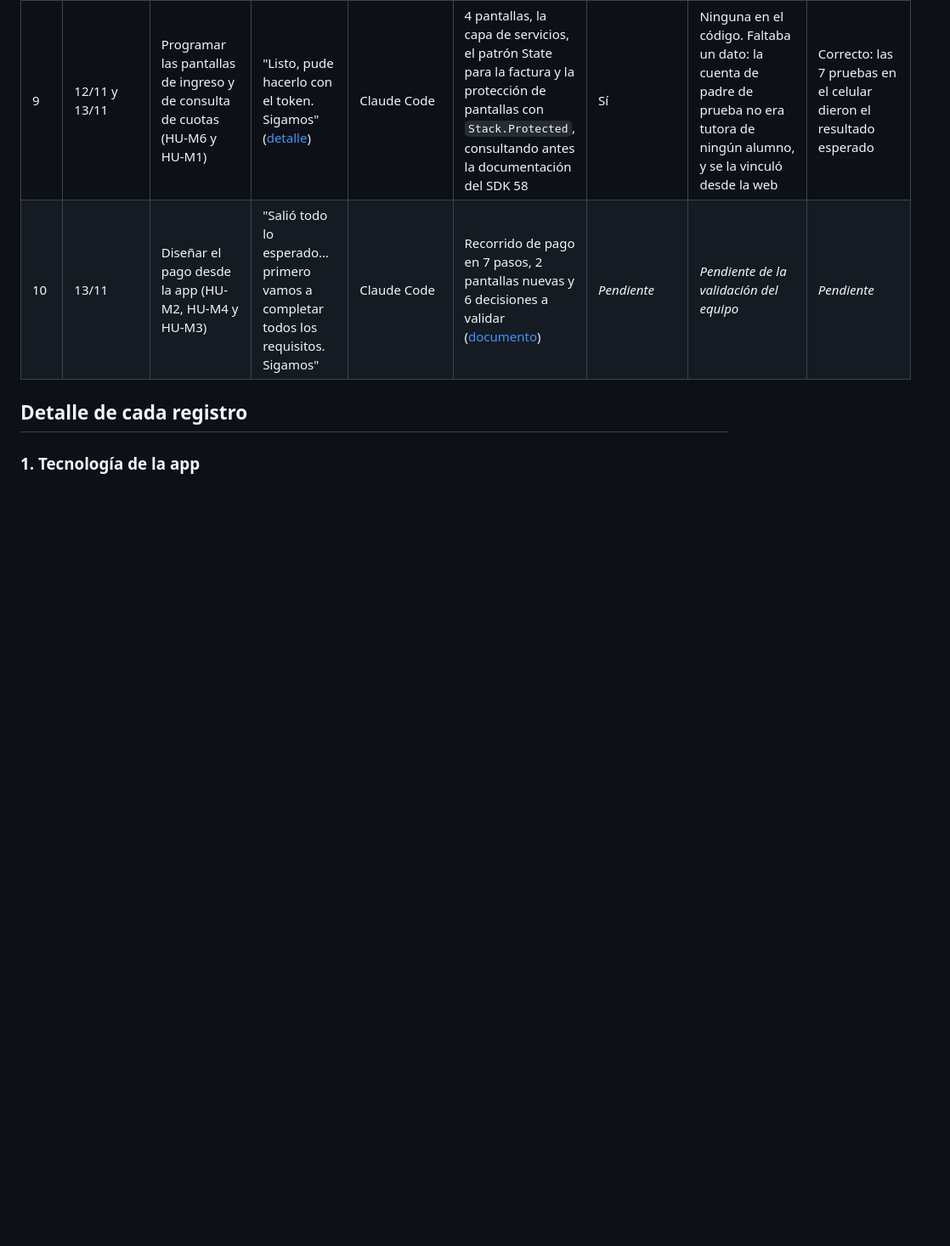
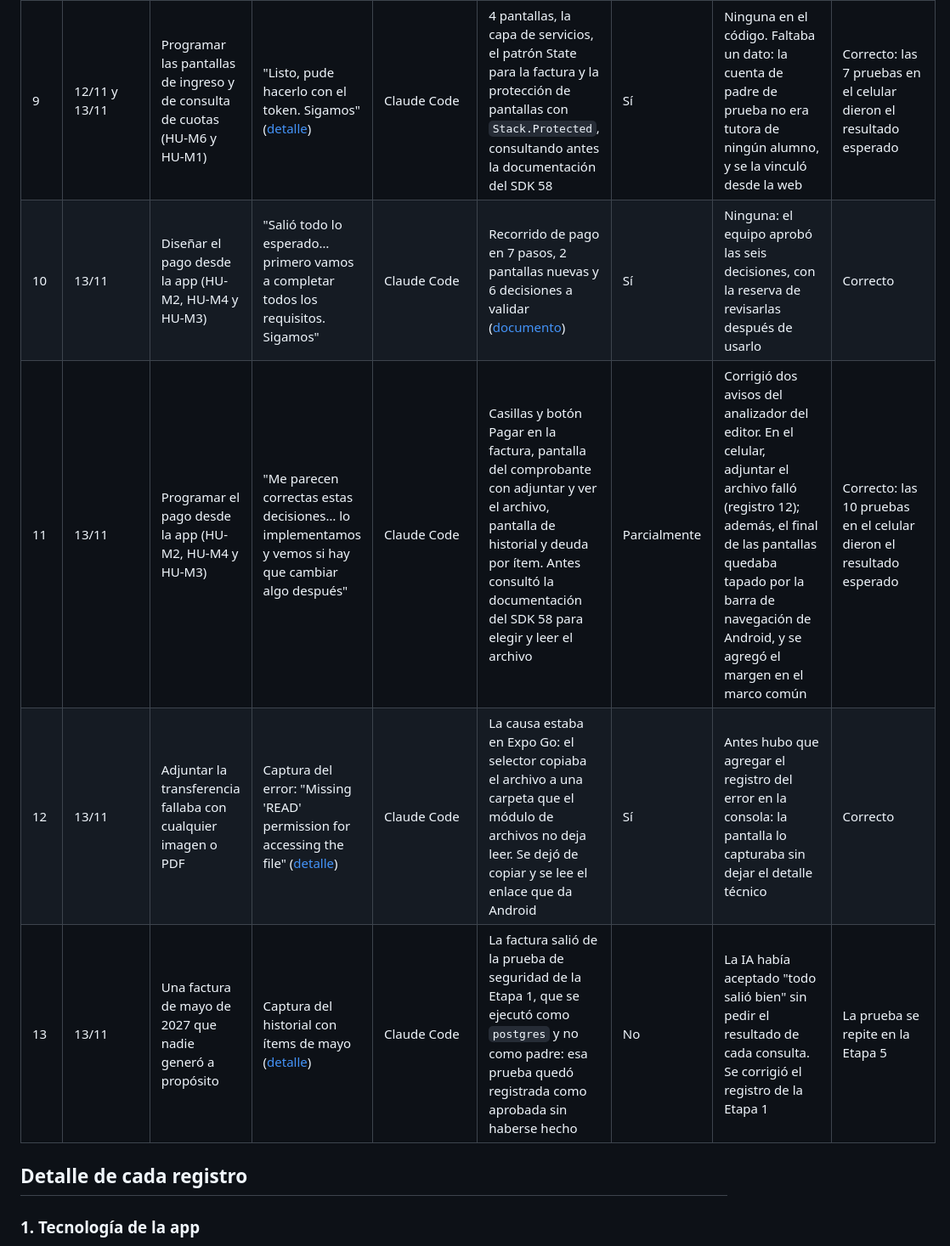
Before and after one commit to FLautaroFenandez/Proyecto-Sistema-Universitario, a Markdown page: docs/06-parte-3-app-movil/bitacora-ia.md, the part around one of its changes. Shown at 85% size. Rendered like a GitHub page; blank space fills up the shorter version.

```diff
--- a/docs/06-parte-3-app-movil/bitacora-ia.md
+++ b/docs/06-parte-3-app-movil/bitacora-ia.md
@@ -23,7 +23,10 @@ repositorio.
 | 6 | 29/09 (detectado el 09/11) | El plan de trabajo afirmaba que la app compartiría la capa de servicios de la web | Pedido de generar el plan de trabajo de la Parte 3 ([detalle](#6-supuesto-del-plan-la-capa-de-servicios-se-comparte)) | Claude Code | En la sección 1.7 del plan: "la capa de servicios se comparte" | No | Al revisar el código para la Etapa 2 se vio que los servicios dependen de Vite. Se mantiene el patrón Facade con una capa propia de la app | Reemplazado |
 | 8 | 12/11 | La app dejó de abrir en el celular ("Failed to download remote update") y falló una actualización de Expo | "Corrí npx expo start y me dio error… quise actualizar pero también me dio error" ([detalle](#8-la-app-no-abría-en-el-celular)) | Claude Code | Diagnóstico: el Wi-Fi figuraba como red pública y el firewall bloqueaba al celular. Para el túnel, intentó instalar ngrok forzando las dependencias | Parcialmente | Se descartó forzar la instalación (quitaba 21 paquetes) y se corrigió la causa real: `react-dom` desalineado con el SDK. El antivirus bloqueó ngrok, y se pasó al túnel propio de Expo con un token de acceso | Correcto: la app abre por el túnel de Expo y la instalación desde cero funciona |
 | 9 | 12/11 y 13/11 | Programar las pantallas de ingreso y de consulta de cuotas (HU-M6 y HU-M1) | "Listo, pude hacerlo con el token. Sigamos" ([detalle](#9-pantallas-de-ingreso-y-cuotas)) | Claude Code | 4 pantallas, la capa de servicios, el patrón State para la factura y la protección de pantallas con `Stack.Protected`, consultando antes la documentación del SDK 58 | Sí | Ninguna en el código. Faltaba un dato: la cuenta de padre de prueba no era tutora de ningún alumno, y se la vinculó desde la web | Correcto: las 7 pruebas en el celular dieron el resultado esperado |
-| 10 | 13/11 | Diseñar el pago desde la app (HU-M2, HU-M4 y HU-M3) | "Salió todo lo esperado… primero vamos a completar todos los requisitos. Sigamos" | Claude Code | Recorrido de pago en 7 pasos, 2 pantallas nuevas y 6 decisiones a validar ([documento](03-pagar/README.md)) | *Pendiente* | *Pendiente de la validación del equipo* | *Pendiente* |
+| 10 | 13/11 | Diseñar el pago desde la app (HU-M2, HU-M4 y HU-M3) | "Salió todo lo esperado… primero vamos a completar todos los requisitos. Sigamos" | Claude Code | Recorrido de pago en 7 pasos, 2 pantallas nuevas y 6 decisiones a validar ([documento](03-pagar/README.md)) | Sí | Ninguna: el equipo aprobó las seis decisiones, con la reserva de revisarlas después de usarlo | Correcto |
+| 11 | 13/11 | Programar el pago desde la app (HU-M2, HU-M4 y HU-M3) | "Me parecen correctas estas decisiones… lo implementamos y vemos si hay que cambiar algo después" | Claude Code | Casillas y botón Pagar en la factura, pantalla del comprobante con adjuntar y ver el archivo, pantalla de historial y deuda por ítem. Antes consultó la documentación del SDK 58 para elegir y leer el archivo | Parcialmente | Corrigió dos avisos del analizador del editor. En el celular, adjuntar el archivo falló (registro 12); además, el final de las pantallas quedaba tapado por la barra de navegación de Android, y se agregó el margen en el marco común | Correcto: las 10 pruebas en el celular dieron el resultado esperado |
+| 12 | 13/11 | Adjuntar la transferencia fallaba con cualquier imagen o PDF | Captura del error: "Missing 'READ' permission for accessing the file" ([detalle](#12-el-archivo-no-se-podía-leer)) | Claude Code | La causa estaba en Expo Go: el selector copiaba el archivo a una carpeta que el módulo de archivos no deja leer. Se dejó de copiar y se lee el enlace que da Android | Sí | Antes hubo que agregar el registro del error en la consola: la pantalla lo capturaba sin dejar el detalle técnico | Correcto |
+| 13 | 13/11 | Una factura de mayo de 2027 que nadie generó a propósito | Captura del historial con ítems de mayo ([detalle](#13-prueba-de-seguridad-de-la-etapa-1-sin-confirmar)) | Claude Code | La factura salió de la prueba de seguridad de la Etapa 1, que se ejecutó como `postgres` y no como padre: esa prueba quedó registrada como aprobada sin haberse hecho | No | La IA había aceptado "todo salió bien" sin pedir el resultado de cada consulta. Se corrigió el registro de la Etapa 1 | La prueba se repite en la Etapa 5 |
 
 ## Detalle de cada registro
 
```
Also changed, not shown: other parts of docs/06-parte-3-app-movil/bitacora-ia.md (+36 -0 lines), 2 other files.
